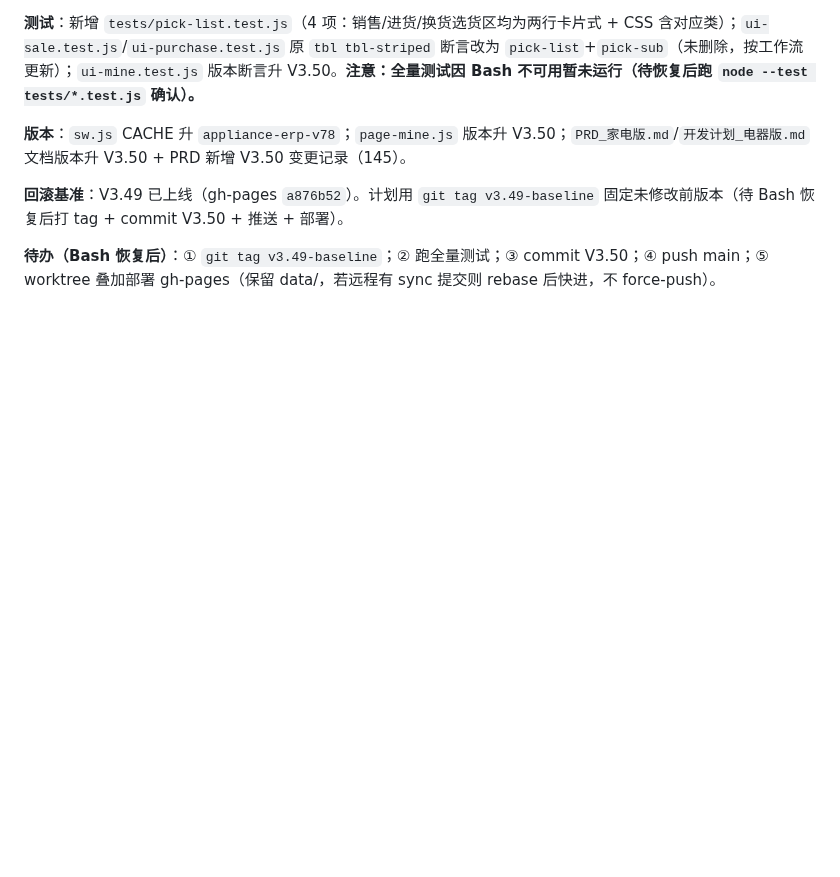
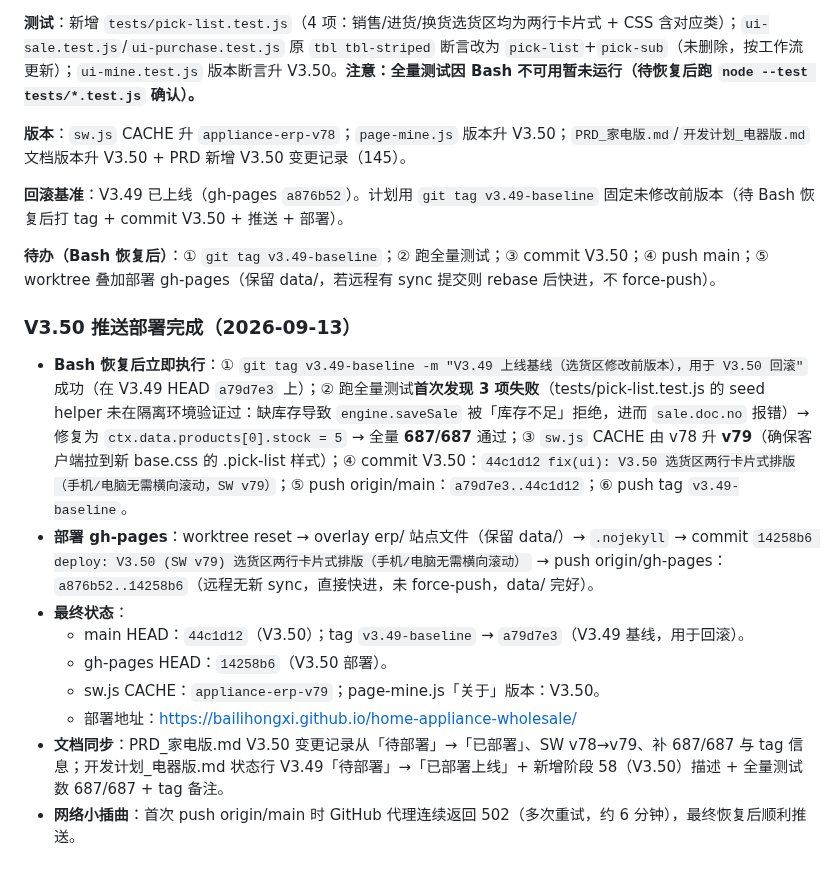
Before and after one commit to bailihongxi/home-appliance-wholesale, a Markdown page: .workbuddy/memory/2026-09-12.md, the part around the change. GitHub-like rendering; blank space fills up the shorter version.

Commit message:
docs(memory): 记录 V3.50 推送部署完成（gh-pages 14258b6 + tag v3.49-baseline）
- 全量测试 687/687（修复 pick-list.test.js seed 缺库存）
- sw.js CACHE v78 → v79（确保客户端拉到新 CSS）
- 远程 gh-pages 无新 sync，直接快进推送（未 force-push）
- 网络小插曲：proxy 502 持续约 6 分钟

```diff
--- a/.workbuddy/memory/2026-09-12.md
+++ b/.workbuddy/memory/2026-09-12.md
@@ -68,3 +68,15 @@
 **回滚基准**：V3.49 已上线（gh-pages `a876b52`）。计划用 `git tag v3.49-baseline` 固定未修改前版本（待 Bash 恢复后打 tag + commit V3.50 + 推送 + 部署）。
 
 **待办（Bash 恢复后）**：① `git tag v3.49-baseline`；② 跑全量测试；③ commit V3.50；④ push main；⑤ worktree 叠加部署 gh-pages（保留 data/，若远程有 sync 提交则 rebase 后快进，不 force-push）。
+
+### V3.50 推送部署完成（2026-09-13）
+
+- **Bash 恢复后立即执行**：① `git tag v3.49-baseline -m "V3.49 上线基线（选货区修改前版本），用于 V3.50 回滚"` 成功（在 V3.49 HEAD `a79d7e3` 上）；② 跑全量测试**首次发现 3 项失败**（tests/pick-list.test.js 的 seed helper 未在隔离环境验证过：缺库存导致 `engine.saveSale` 被「库存不足」拒绝，进而 `sale.doc.no` 报错）→ 修复为 `ctx.data.products[0].stock = 5` → 全量 **687/687** 通过；③ `sw.js` CACHE 由 v78 升 **v79**（确保客户端拉到新 base.css 的 .pick-list 样式）；④ commit V3.50：`44c1d12 fix(ui): V3.50 选货区两行卡片式排版（手机/电脑无需横向滚动，SW v79）`；⑤ push origin/main：`a79d7e3..44c1d12`；⑥ push tag `v3.49-baseline`。
+- **部署 gh-pages**：worktree reset → overlay erp/ 站点文件（保留 data/）→ `.nojekyll` → commit `14258b6 deploy: V3.50 (SW v79) 选货区两行卡片式排版（手机/电脑无需横向滚动）` → push origin/gh-pages：`a876b52..14258b6`（远程无新 sync，直接快进，未 force-push，data/ 完好）。
+- **最终状态**：
+  - main HEAD：`44c1d12`（V3.50）；tag `v3.49-baseline` → `a79d7e3`（V3.49 基线，用于回滚）。
+  - gh-pages HEAD：`14258b6`（V3.50 部署）。
+  - sw.js CACHE：`appliance-erp-v79`；page-mine.js「关于」版本：V3.50。
+  - 部署地址：https://bailihongxi.github.io/home-appliance-wholesale/
+- **文档同步**：PRD_家电版.md V3.50 变更记录从「待部署」→「已部署」、SW v78→v79、补 687/687 与 tag 信息；开发计划_电器版.md 状态行 V3.49「待部署」→「已部署上线」+ 新增阶段 58（V3.50）描述 + 全量测试数 687/687 + tag 备注。
+- **网络小插曲**：首次 push origin/main 时 GitHub 代理连续返回 502（多次重试，约 6 分钟），最终恢复后顺利推送。
```
